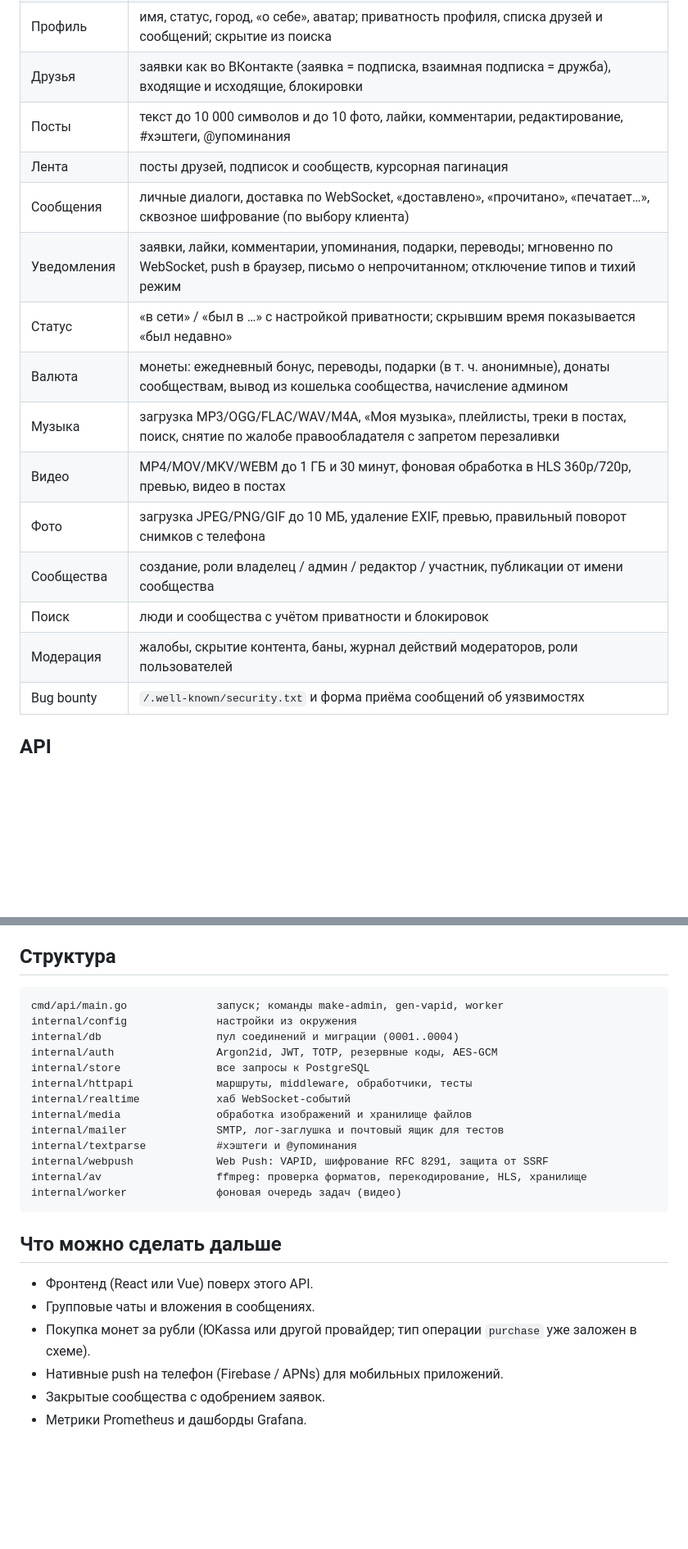
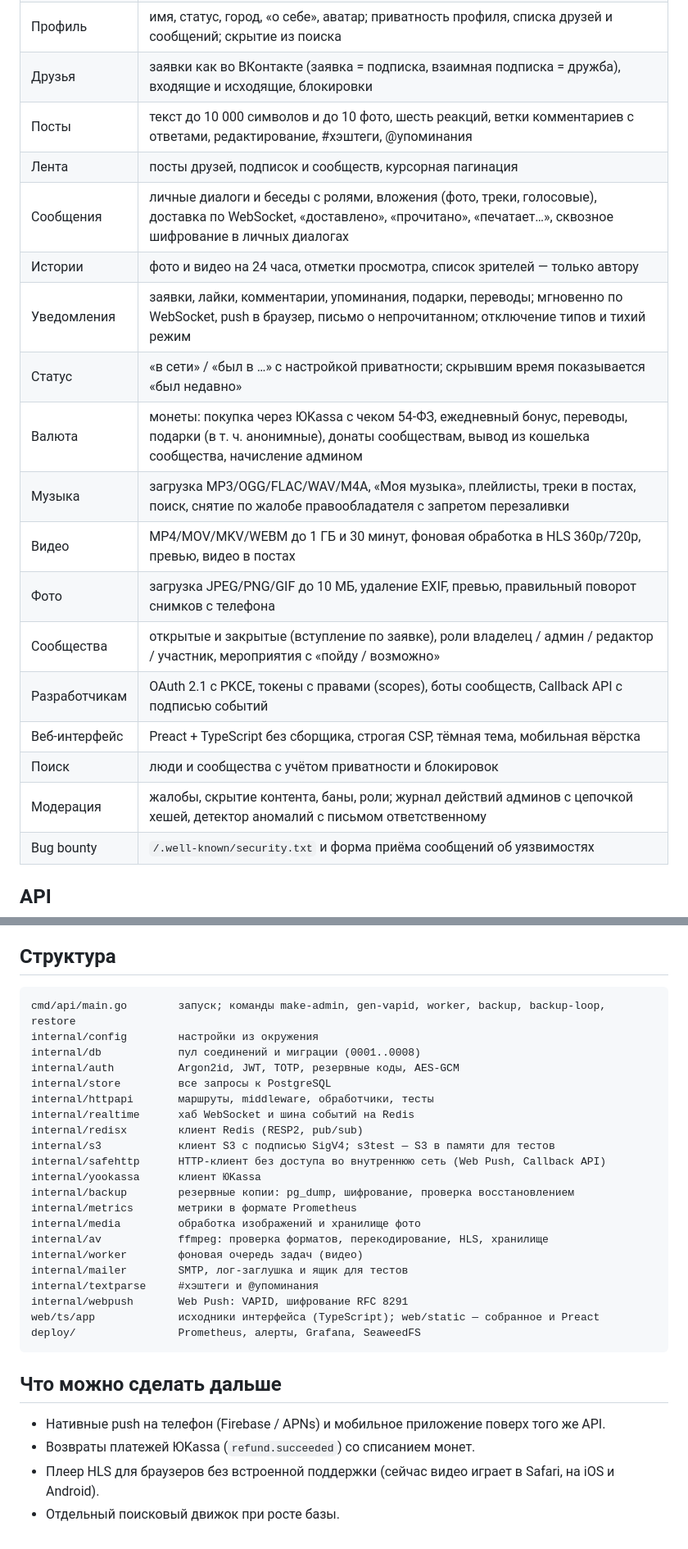
Before and after one commit to andrk774/socialnet, a Markdown page: README.md, 2 parts joined by grey strips. Shown at 82% size. Rendered like a GitHub page; blank space fills up the shorter version.

Commit message:
README: новые возможности, настройки, развёртывание

````diff
--- a/README.md
+++ b/README.md
@@ -30,18 +35,21 @@ curl http://127.0.0.1:8080/health          # {"status":"ok"}
 | Безопасность | 2FA (TOTP, Google Authenticator) с резервными кодами, список сеансов и их завершение, журнал безопасности, письмо о входе с нового устройства |
 | Профиль | имя, статус, город, «о себе», аватар; приватность профиля, списка друзей и сообщений; скрытие из поиска |
 | Друзья | заявки как во ВКонтакте (заявка = подписка, взаимная подписка = дружба), входящие и исходящие, блокировки |
-| Посты | текст до 10 000 символов и до 10 фото, лайки, комментарии, редактирование, #хэштеги, @упоминания |
+| Посты | текст до 10 000 символов и до 10 фото, шесть реакций, ветки комментариев с ответами, редактирование, #хэштеги, @упоминания |
 | Лента | посты друзей, подписок и сообществ, курсорная пагинация |
-| Сообщения | личные диалоги, доставка по WebSocket, «доставлено», «прочитано», «печатает…», сквозное шифрование (по выбору клиента) |
+| Сообщения | личные диалоги и беседы с ролями, вложения (фото, треки, голосовые), доставка по WebSocket, «доставлено», «прочитано», «печатает…», сквозное шифрование в личных диалогах |
+| Истории | фото и видео на 24 часа, отметки просмотра, список зрителей — только автору |
 | Уведомления | заявки, лайки, комментарии, упоминания, подарки, переводы; мгновенно по WebSocket, push в браузер, письмо о непрочитанном; отключение типов и тихий режим |
 | Статус | «в сети» / «был в …» с настройкой приватности; скрывшим время показывается «был недавно» |
-| Валюта | монеты: ежедневный бонус, переводы, подарки (в т. ч. анонимные), донаты сообществам, вывод из кошелька сообщества, начисление админом |
+| Валюта | монеты: покупка через ЮKassa с чеком 54-ФЗ, ежедневный бонус, переводы, подарки (в т. ч. анонимные), донаты сообществам, вывод из кошелька сообщества, начисление админом |
 | Музыка | загрузка MP3/OGG/FLAC/WAV/M4A, «Моя музыка», плейлисты, треки в постах, поиск, снятие по жалобе правообладателя с запретом перезаливки |
 | Видео | MP4/MOV/MKV/WEBM до 1 ГБ и 30 минут, фоновая обработка в HLS 360p/720p, превью, видео в постах |
 | Фото | загрузка JPEG/PNG/GIF до 10 МБ, удаление EXIF, превью, правильный поворот снимков с телефона |
-| Сообщества | создание, роли владелец / админ / редактор / участник, публикации от имени сообщества |
+| Сообщества | открытые и закрытые (вступление по заявке), роли владелец / админ / редактор / участник, мероприятия с «пойду / возможно» |
+| Разработчикам | OAuth 2.1 с PKCE, токены с правами (scopes), боты сообществ, Callback API с подписью событий |
+| Веб-интерфейс | Preact + TypeScript без сборщика, строгая CSP, тёмная тема, мобильная вёрстка |
 | Поиск | люди и сообщества с учётом приватности и блокировок |
-| Модерация | жалобы, скрытие контента, баны, журнал действий модераторов, роли пользователей |
+| Модерация | жалобы, скрытие контента, баны, роли; журнал действий админов с цепочкой хешей, детектор аномалий с письмом ответственному |
 | Bug bounty | `/.well-known/security.txt` и форма приёма сообщений об уязвимостях |
 
 ## API
@@ -388,26 +406,32 @@ make test-db    # все тесты на Postgres из compose (отдельна
 ## Структура
 
 ```
-cmd/api/main.go              запуск; команды make-admin, gen-vapid, worker
-internal/config              настройки из окружения
-internal/db                  пул соединений и миграции (0001..0004)
-internal/auth                Argon2id, JWT, TOTP, резервные коды, AES-GCM
-internal/store               все запросы к PostgreSQL
-internal/httpapi             маршруты, middleware, обработчики, тесты
-internal/realtime            хаб WebSocket-событий
-internal/media               обработка изображений и хранилище файлов
-internal/mailer              SMTP, лог-заглушка и почтовый ящик для тестов
-internal/textparse           #хэштеги и @упоминания
-internal/webpush             Web Push: VAPID, шифрование RFC 8291, защита от SSRF
-internal/av                  ffmpeg: проверка форматов, перекодирование, HLS, хранилище
-internal/worker              фоновая очередь задач (видео)
+cmd/api/main.go        запуск; команды make-admin, gen-vapid, worker, backup, backup-loop, restore
+internal/config        настройки из окружения
+internal/db            пул соединений и миграции (0001..0008)
+internal/auth          Argon2id, JWT, TOTP, резервные коды, AES-GCM
+internal/store         все запросы к PostgreSQL
+internal/httpapi       маршруты, middleware, обработчики, тесты
+internal/realtime      хаб WebSocket и шина событий на Redis
+internal/redisx        клиент Redis (RESP2, pub/sub)
+internal/s3            клиент S3 с подписью SigV4; s3test — S3 в памяти для тестов
+internal/safehttp      HTTP-клиент без доступа во внутреннюю сеть (Web Push, Callback API)
+internal/yookassa      клиент ЮKassa
+internal/backup        резервные копии: pg_dump, шифрование, проверка восстановлением
+internal/metrics       метрики в формате Prometheus
+internal/media         обработка изображений и хранилище фото
+internal/av            ffmpeg: проверка форматов, перекодирование, HLS, хранилище
+internal/worker        фоновая очередь задач (видео)
+internal/mailer        SMTP, лог-заглушка и ящик для тестов
+internal/textparse     #хэштеги и @упоминания
+internal/webpush       Web Push: VAPID, шифрование RFC 8291
+web/ts/app             исходники интерфейса (TypeScript); web/static — собранное и Preact
+deploy/                Prometheus, алерты, Grafana, SeaweedFS
 ```
 
 ## Что можно сделать дальше
 
-- Фронтенд (React или Vue) поверх этого API.
-- Групповые чаты и вложения в сообщениях.
-- Покупка монет за рубли (ЮKassa или другой провайдер; тип операции `purchase` уже заложен в схеме).
-- Нативные push на телефон (Firebase / APNs) для мобильных приложений.
-- Закрытые сообщества с одобрением заявок.
-- Метрики Prometheus и дашборды Grafana.
+- Нативные push на телефон (Firebase / APNs) и мобильное приложение поверх того же API.
+- Возвраты платежей ЮKassa (`refund.succeeded`) со списанием монет.
+- Плеер HLS для браузеров без встроенной поддержки (сейчас видео играет в Safari, на iOS и Android).
+- Отдельный поисковый движок при росте базы.
````
Also changed, not shown: other parts of README.md (+35 -20 lines).
